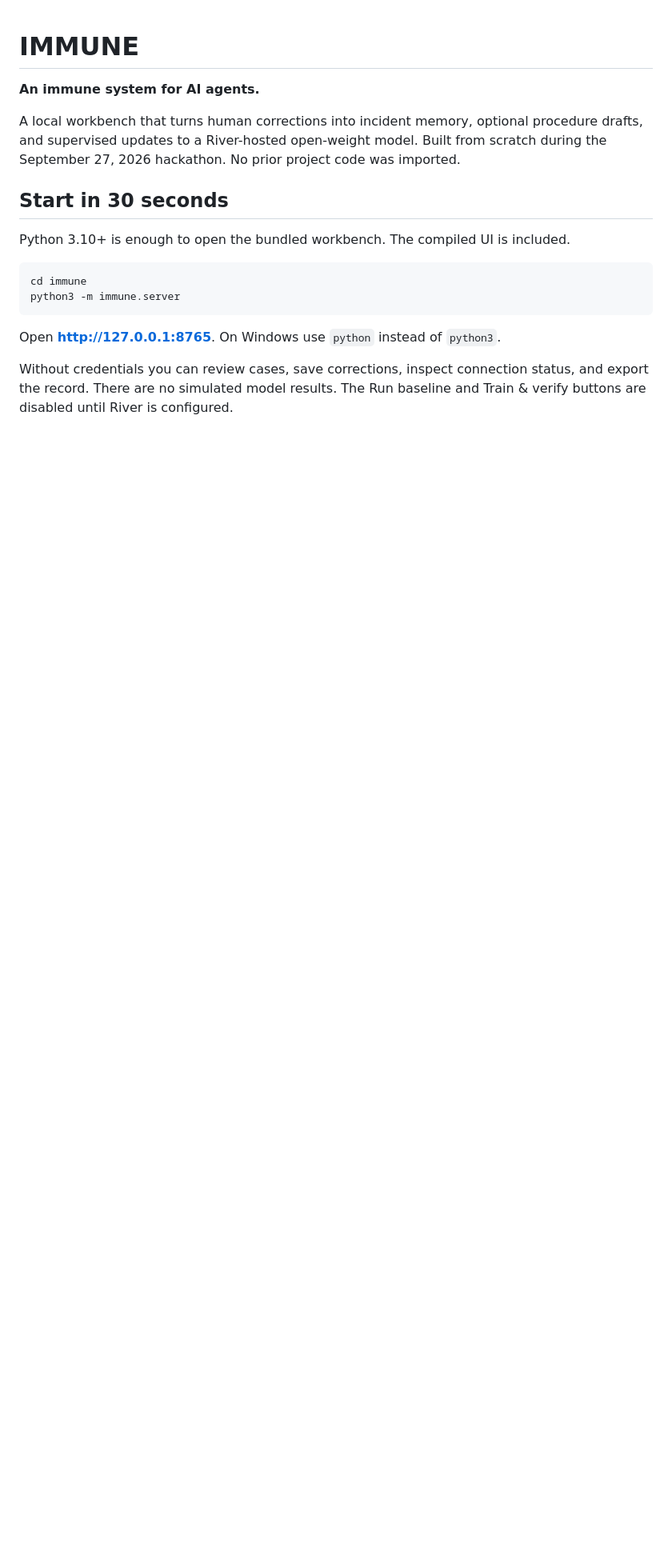
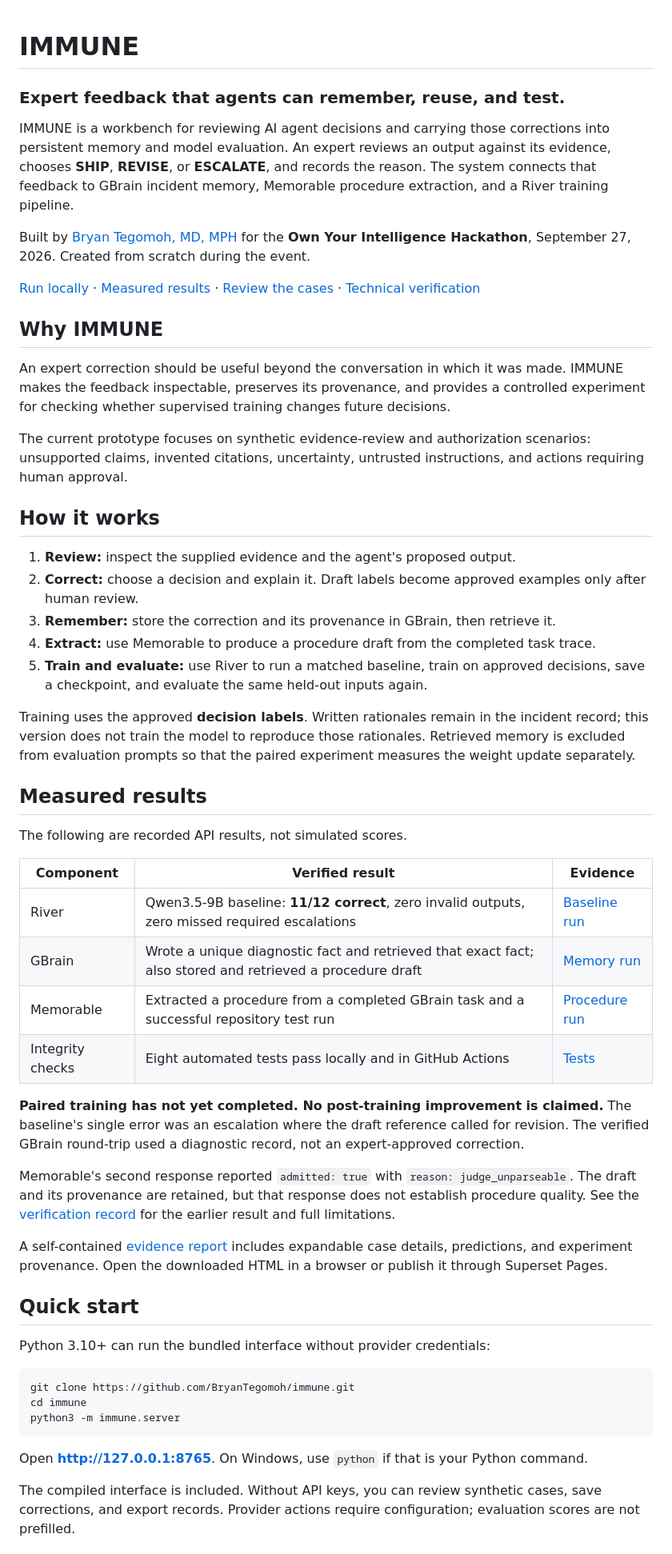
Before and after one commit to BryanTegomoh/immune, a Markdown page: README.md, the part around one of its changes. Shown at 80% size. Rendered like a GitHub page; blank space fills up the shorter version.

````diff
--- a/README.md
+++ b/README.md
@@ -1,19 +1,57 @@
 # IMMUNE
 
-**An immune system for AI agents.**
+### Expert feedback that agents can remember, reuse, and test.
 
-A local workbench that turns human corrections into incident memory, optional procedure drafts, and supervised updates to a River-hosted open-weight model. Built from scratch during the September 27, 2026 hackathon. No prior project code was imported.
+IMMUNE is a workbench for reviewing AI agent decisions and carrying those corrections into persistent memory and model evaluation. An expert reviews an output against its evidence, chooses **SHIP**, **REVISE**, or **ESCALATE**, and records the reason. The system connects that feedback to GBrain incident memory, Memorable procedure extraction, and a River training pipeline.
 
-## Start in 30 seconds
+Built by [Bryan Tegomoh, MD, MPH](https://github.com/BryanTegomoh) for the **Own Your Intelligence Hackathon**, September 27, 2026. Created from scratch during the event.
 
-Python 3.10+ is enough to open the bundled workbench. The compiled UI is included.
+[Run locally](#quick-start) · [Measured results](#measured-results) · [Review the cases](docs/TRAINING-REVIEW.md) · [Technical verification](docs/VERIFICATION.md)
+
+## Why IMMUNE
+
+An expert correction should be useful beyond the conversation in which it was made. IMMUNE makes the feedback inspectable, preserves its provenance, and provides a controlled experiment for checking whether supervised training changes future decisions.
+
+The current prototype focuses on synthetic evidence-review and authorization scenarios: unsupported claims, invented citations, uncertainty, untrusted instructions, and actions requiring human approval.
+
+## How it works
+
+1. **Review:** inspect the supplied evidence and the agent's proposed output.
+2. **Correct:** choose a decision and explain it. Draft labels become approved examples only after human review.
+3. **Remember:** store the correction and its provenance in GBrain, then retrieve it.
+4. **Extract:** use Memorable to produce a procedure draft from the completed task trace.
+5. **Train and evaluate:** use River to run a matched baseline, train on approved decisions, save a checkpoint, and evaluate the same held-out inputs again.
+
+Training uses the approved **decision labels**. Written rationales remain in the incident record; this version does not train the model to reproduce those rationales. Retrieved memory is excluded from evaluation prompts so that the paired experiment measures the weight update separately.
+
+## Measured results
+
+The following are recorded API results, not simulated scores.
+
+| Component | Verified result | Evidence |
+|---|---|---|
+| River | Qwen3.5-9B baseline: **11/12 correct**, zero invalid outputs, zero missed required escalations | [Baseline run](https://github.com/BryanTegomoh/immune/actions/runs/36358066104) |
+| GBrain | Wrote a unique diagnostic fact and retrieved that exact fact; also stored and retrieved a procedure draft | [Memory run](https://github.com/BryanTegomoh/immune/actions/runs/36359383279) |
+| Memorable | Extracted a procedure from a completed GBrain task and a successful repository test run | [Procedure run](https://github.com/BryanTegomoh/immune/actions/runs/36359383279) |
+| Integrity checks | Eight automated tests pass locally and in GitHub Actions | [Tests](tests/test_integrity.py) |
+
+**Paired training has not yet completed. No post-training improvement is claimed.** The baseline's single error was an escalation where the draft reference called for revision. The verified GBrain round-trip used a diagnostic record, not an expert-approved correction.
+
+Memorable's second response reported `admitted: true` with `reason: judge_unparseable`. The draft and its provenance are retained, but that response does not establish procedure quality. See the [verification record](docs/VERIFICATION.md) for the earlier result and full limitations.
+
+A self-contained [evidence report](docs/demo.html) includes expandable case details, predictions, and experiment provenance. Open the downloaded HTML in a browser or publish it through Superset Pages.
+
+## Quick start
+
+Python 3.10+ can run the bundled interface without provider credentials:
 
 ```bash
+git clone https://github.com/BryanTegomoh/immune.git
 cd immune
 python3 -m immune.server
 ```
 
-Open **http://127.0.0.1:8765**. On Windows use `python` instead of `python3`.
+Open **http://127.0.0.1:8765**. On Windows, use `python` if that is your Python command.
 
-Without credentials you can review cases, save corrections, inspect connection status, and export the record. There are no simulated model results. The Run baseline and Train & verify buttons are disabled until River is configured.
+The compiled interface is included. Without API keys, you can review synthetic cases, save corrections, and export records. Provider actions require configuration; evaluation scores are not prefilled.
 
````
Also changed, not shown: other parts of README.md (+51 -96 lines).
